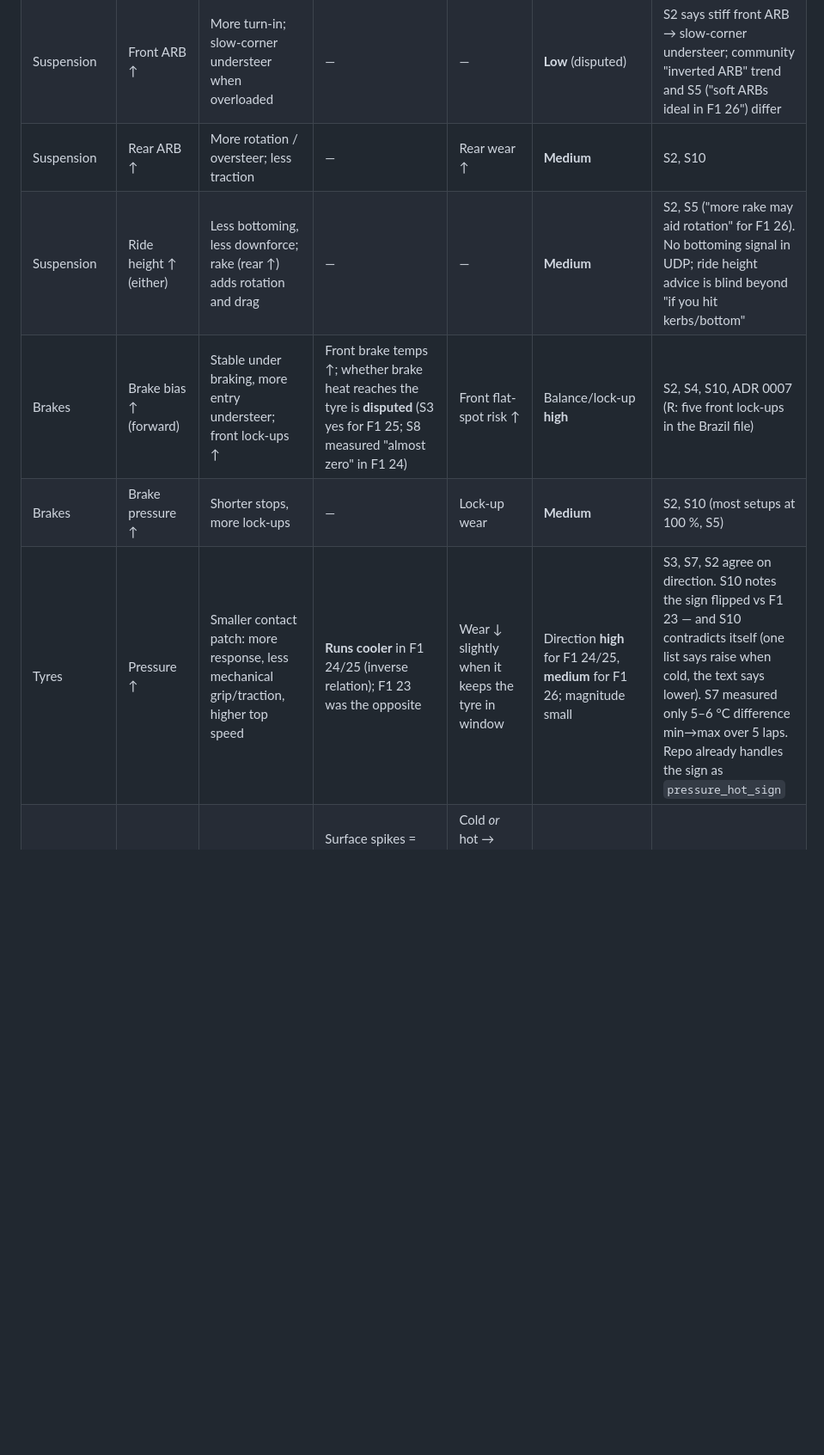
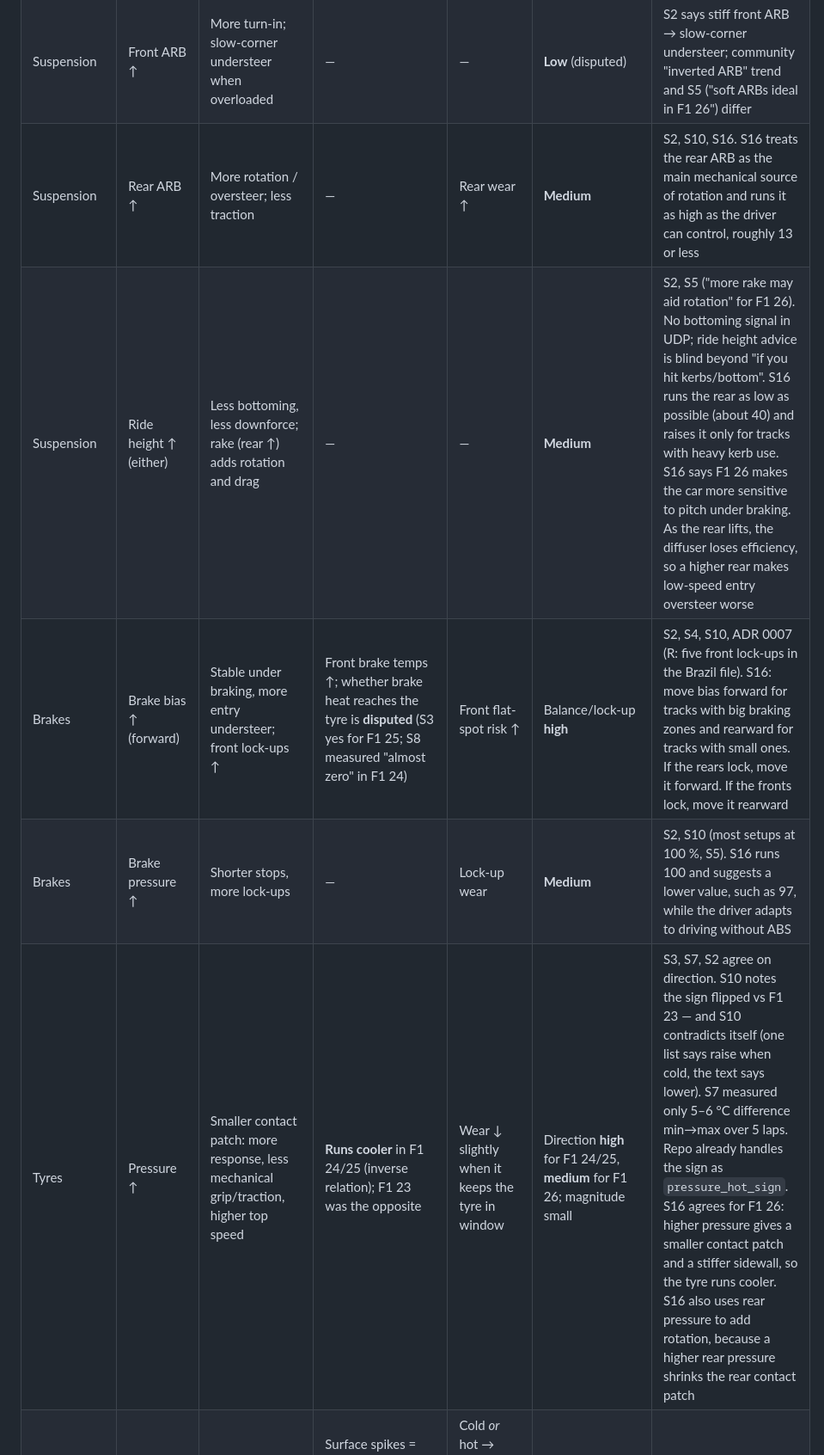
Before and after one commit to artsworks/f1-pitwall, a Markdown page: docs/22-setup-advisor.md, the part around one of its changes. Shown at 86% size. Drawn GitHub-style; blank space fills up the shorter version.

```diff
--- a/docs/22-setup-advisor.md
+++ b/docs/22-setup-advisor.md
@@ -78,9 +79,9 @@ plus brake temperature (S3).
 | Suspension | Front ARB ↑ | More turn-in; slow-corner understeer when overloaded | — | — | **Low** (disputed) | S2 says stiff front ARB → slow-corner understeer; community "inverted ARB" trend and S5 ("soft ARBs ideal in F1 26") differ |
-| Suspension | Rear ARB ↑ | More rotation / oversteer; less traction | — | Rear wear ↑ | **Medium** | S2, S10 |
-| Suspension | Ride height ↑ (either) | Less bottoming, less downforce; rake (rear ↑) adds rotation and drag | — | — | **Medium** | S2, S5 ("more rake may aid rotation" for F1 26). No bottoming signal in UDP; ride height advice is blind beyond "if you hit kerbs/bottom" |
-| Brakes | Brake bias ↑ (forward) | Stable under braking, more entry understeer; front lock-ups ↑ | Front brake temps ↑; whether brake heat reaches the tyre is **disputed** (S3 yes for F1 25; S8 measured "almost zero" in F1 24) | Front flat-spot risk ↑ | Balance/lock-up **high** | S2, S4, S10, ADR 0007 (R: five front lock-ups in the Brazil file) |
-| Brakes | Brake pressure ↑ | Shorter stops, more lock-ups | — | Lock-up wear | **Medium** | S2, S10 (most setups at 100 %, S5) |
-| Tyres | Pressure ↑ | Smaller contact patch: more response, less mechanical grip/traction, higher top speed | **Runs cooler** in F1 24/25 (inverse relation); F1 23 was the opposite | Wear ↓ slightly when it keeps the tyre in window | Direction **high** for F1 24/25, **medium** for F1 26; magnitude small | S3, S7, S2 agree on direction. S10 notes the sign flipped vs F1 23 — and S10 contradicts itself (one list says raise when cold, the text says lower). S7 measured only 5–6 °C difference min→max over 5 laps. Repo already handles the sign as `pressure_hot_sign` |
+| Suspension | Rear ARB ↑ | More rotation / oversteer; less traction | — | Rear wear ↑ | **Medium** | S2, S10, S16. S16 treats the rear ARB as the main mechanical source of rotation and runs it as high as the driver can control, roughly 13 or less |
+| Suspension | Ride height ↑ (either) | Less bottoming, less downforce; rake (rear ↑) adds rotation and drag | — | — | **Medium** | S2, S5 ("more rake may aid rotation" for F1 26). No bottoming signal in UDP; ride height advice is blind beyond "if you hit kerbs/bottom". S16 runs the rear as low as possible (about 40) and raises it only for tracks with heavy kerb use. S16 says F1 26 makes the car more sensitive to pitch under braking. As the rear lifts, the diffuser loses efficiency, so a higher rear makes low-speed entry oversteer worse |
+| Brakes | Brake bias ↑ (forward) | Stable under braking, more entry understeer; front lock-ups ↑ | Front brake temps ↑; whether brake heat reaches the tyre is **disputed** (S3 yes for F1 25; S8 measured "almost zero" in F1 24) | Front flat-spot risk ↑ | Balance/lock-up **high** | S2, S4, S10, ADR 0007 (R: five front lock-ups in the Brazil file). S16: move bias forward for tracks with big braking zones and rearward for tracks with small ones. If the rears lock, move it forward. If the fronts lock, move it rearward |
+| Brakes | Brake pressure ↑ | Shorter stops, more lock-ups | — | Lock-up wear | **Medium** | S2, S10 (most setups at 100 %, S5). S16 runs 100 and suggests a lower value, such as 97, while the driver adapts to driving without ABS |
+| Tyres | Pressure ↑ | Smaller contact patch: more response, less mechanical grip/traction, higher top speed | **Runs cooler** in F1 24/25 (inverse relation); F1 23 was the opposite | Wear ↓ slightly when it keeps the tyre in window | Direction **high** for F1 24/25, **medium** for F1 26; magnitude small | S3, S7, S2 agree on direction. S10 notes the sign flipped vs F1 23 — and S10 contradicts itself (one list says raise when cold, the text says lower). S7 measured only 5–6 °C difference min→max over 5 laps. Repo already handles the sign as `pressure_hot_sign`. S16 agrees for F1 26: higher pressure gives a smaller contact patch and a stiffer sidewall, so the tyre runs cooler. S16 also uses rear pressure to add rotation, because a higher rear pressure shrinks the rear contact patch |
 | Tyres | — | — | Surface spikes = sliding/wheelspin; core moves slowly and is the target (S3) | Cold *or* hot → sliding → wear ↑ (S3 grip/wear table) | **Medium** | S3; S8's carcass telemetry. Basis for §3 |
 | Fuel / ballast | Fuel load, ballast | Weight; ballast position not in packet | — | Heavier = more wear | **Medium** | R (in packet). Not a recommendation target |
 
```
Also changed, not shown: other parts of docs/22-setup-advisor.md (+37 -10 lines).
